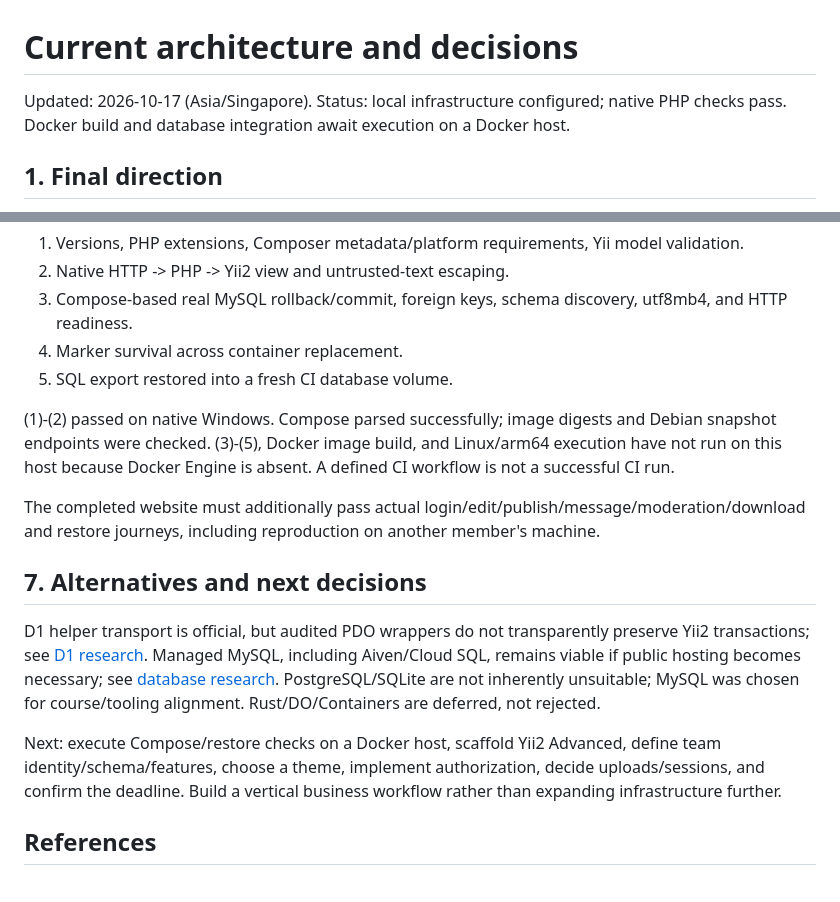
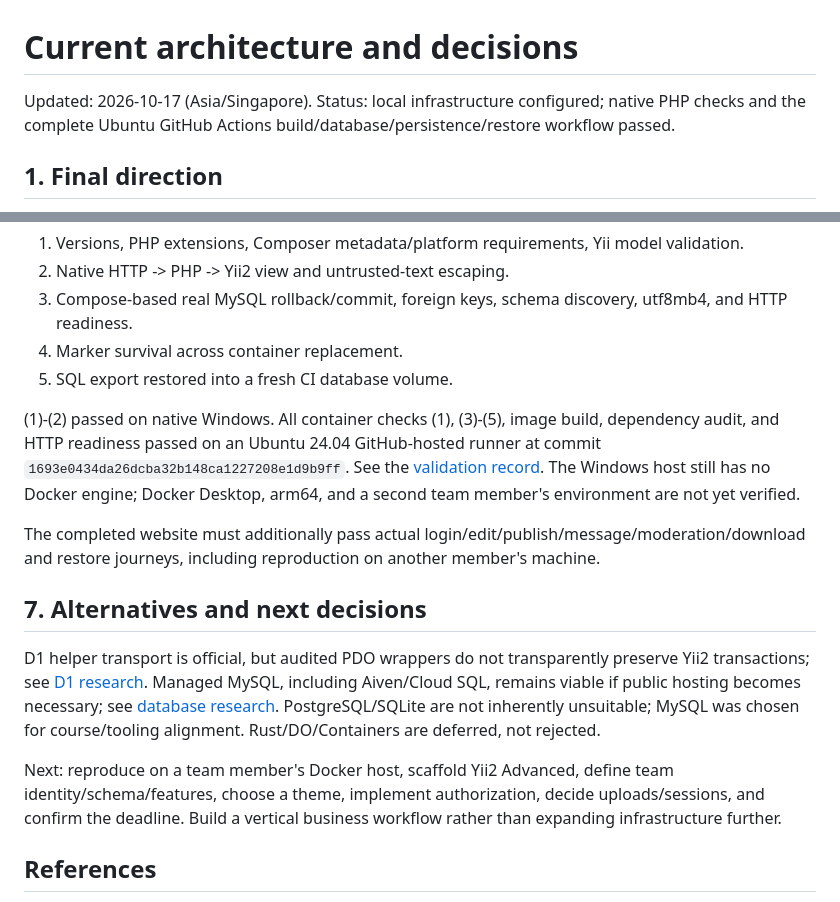
Before and after one commit to hard-male-alliance/web-db-dev, a Markdown page: docs/architecture-and-decisions.md, 2 parts joined by grey strips. Rendered like a GitHub page.

```diff
--- a/docs/architecture-and-decisions.md
+++ b/docs/architecture-and-decisions.md
@@ -1,7 +1,7 @@
 # Current architecture and decisions
 
 Updated: 2026-10-17 (Asia/Singapore).
-Status: local infrastructure configured; native PHP checks pass. Docker build and database integration await execution on a Docker host.
+Status: local infrastructure configured; native PHP checks and the complete Ubuntu GitHub Actions build/database/persistence/restore workflow passed.
 
 ## 1. Final direction
 
@@ -88,7 +88,7 @@ Implemented checks:
 4. Marker survival across container replacement.
 5. SQL export restored into a fresh CI database volume.
 
-(1)-(2) passed on native Windows. Compose parsed successfully; image digests and Debian snapshot endpoints were checked. (3)-(5), Docker image build, and Linux/arm64 execution have not run on this host because Docker Engine is absent. A defined CI workflow is not a successful CI run.
+(1)-(2) passed on native Windows. All container checks (1), (3)-(5), image build, dependency audit, and HTTP readiness passed on an Ubuntu 24.04 GitHub-hosted runner at commit `1693e0434da26dcba32b148ca1227208e1d9b9ff`. See the [validation record](validation/local-environment.md). The Windows host still has no Docker engine; Docker Desktop, arm64, and a second team member's environment are not yet verified.
 
 The completed website must additionally pass actual login/edit/publish/message/moderation/download and restore journeys, including reproduction on another member's machine.
 
@@ -96,7 +96,7 @@ The completed website must additionally pass actual login/edit/publish/message/m
 
 D1 helper transport is official, but audited PDO wrappers do not transparently preserve Yii2 transactions; see [D1 research](research/yii2-d1-feasibility.md). Managed MySQL, including Aiven/Cloud SQL, remains viable if public hosting becomes necessary; see [database research](research/managed-mysql-options.md). PostgreSQL/SQLite are not inherently unsuitable; MySQL was chosen for course/tooling alignment. Rust/DO/Containers are deferred, not rejected.
 
-Next: execute Compose/restore checks on a Docker host, scaffold Yii2 Advanced, define team identity/schema/features, choose a theme, implement authorization, decide uploads/sessions, and confirm the deadline. Build a vertical business workflow rather than expanding infrastructure further.
+Next: reproduce on a team member's Docker host, scaffold Yii2 Advanced, define team identity/schema/features, choose a theme, implement authorization, decide uploads/sessions, and confirm the deadline. Build a vertical business workflow rather than expanding infrastructure further.
 
 ## References
 
```
Also changed, not shown: README.md (+3 -3 lines), docs/validation/local-environment.md (added, +52 -0 lines).
